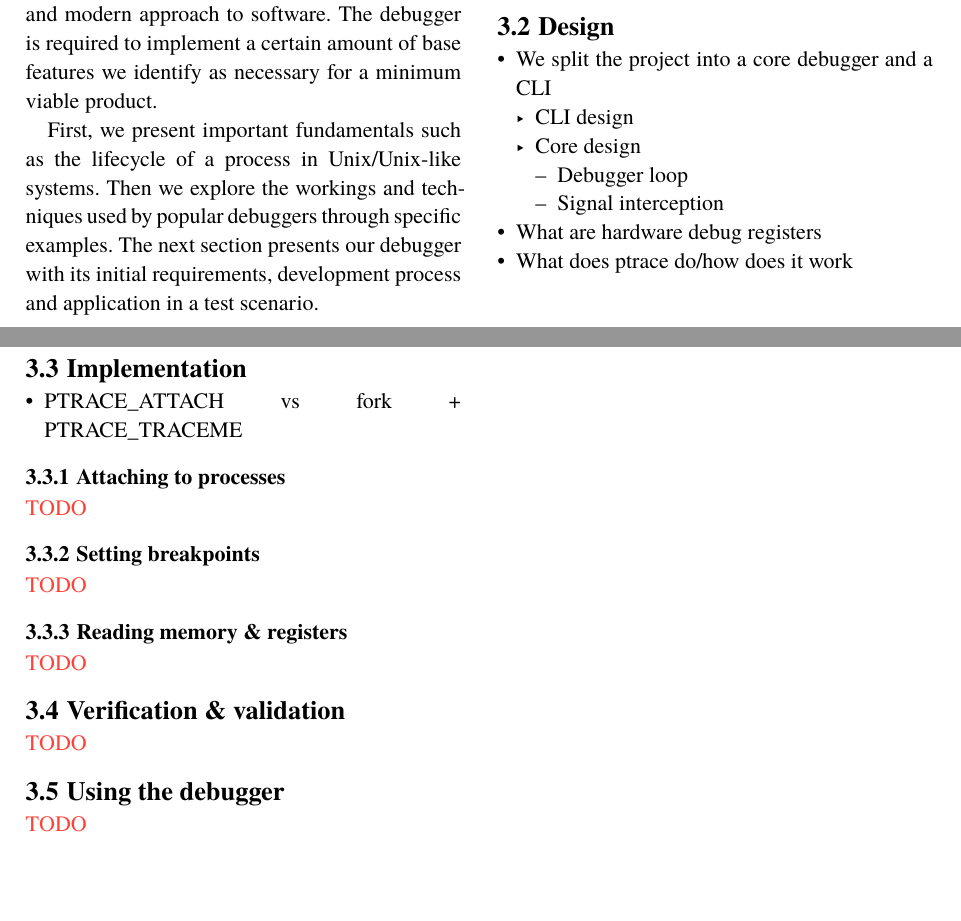
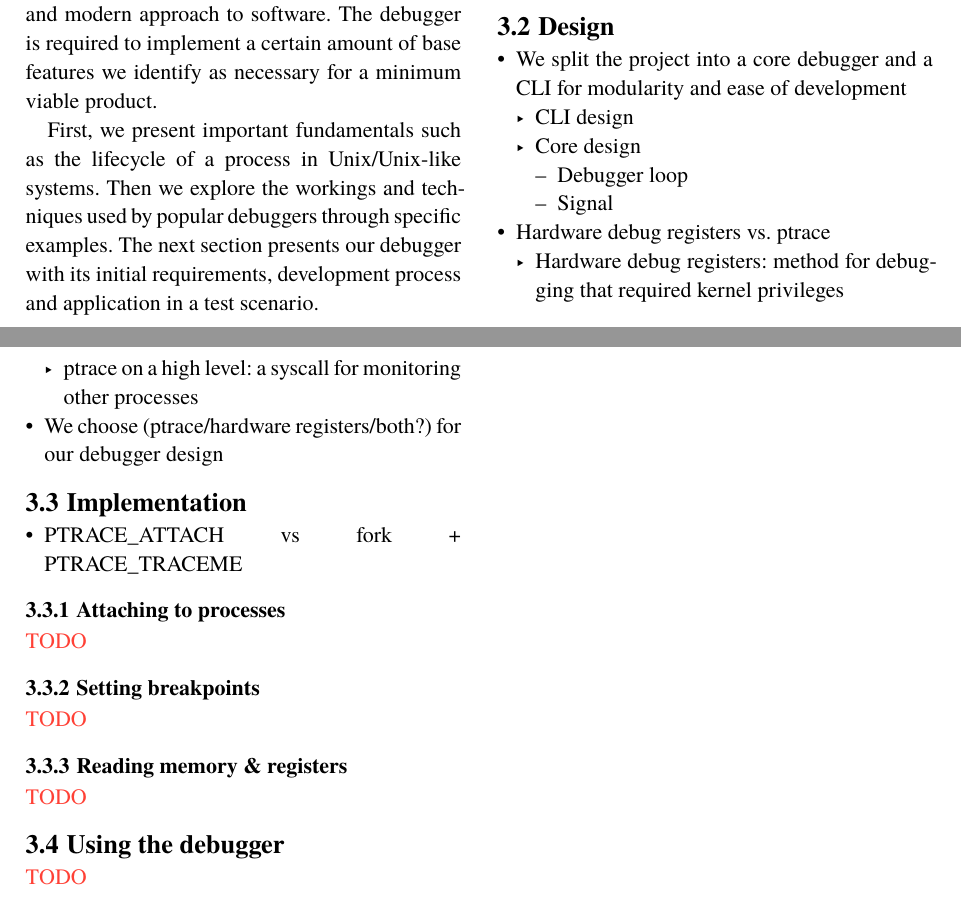
Before and after one commit to florianhartung/debugger-rs, a Typst document (paper/main.typ): two parts of pages 1 and 2 of 2, joined at a grey line, cut so that both start at the same text, the shorter picture padded with empty space. Compiled offline with Typst 0.15.

Commit message:
feat(paper): more changes for outline

```diff
--- a/paper/main.typ
+++ b/paper/main.typ
@@ -57,13 +57,15 @@ The next section presents our debugger with its initial requirements, developmen
 ...#td
 
 == Design
-- We split the project into a core debugger and a CLI
+- We split the project into a core debugger and a CLI for modularity and ease of development
   - CLI design
   - Core design
     - Debugger loop
-    - Signal interception
-- What are hardware debug registers
-- What does ptrace do/how does it work
+    - Signal
+- Hardware debug registers vs. ptrace
+  - Hardware debug registers: method for debugging that required kernel privileges
+  - ptrace on a high level: a syscall for monitoring other processes
+- We choose (ptrace/hardware registers/both?) for our debugger design
 
 == Implementation
 - PTRACE_ATTACH vs fork + PTRACE_TRACEME
@@ -73,11 +75,9 @@ The next section presents our debugger with its initial requirements, developmen
 
 === Setting breakpoints
 #td
+// Probably requires hardware debug register to be efficient?
 
 === Reading memory & registers
-#td
-
-== Verification & validation
 #td
 
 == Using the debugger
```
